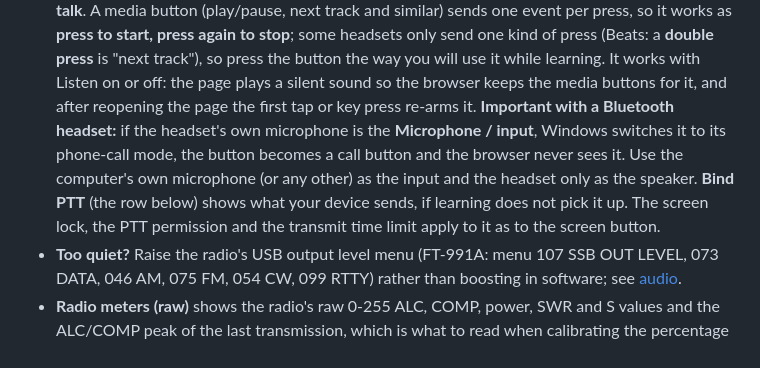
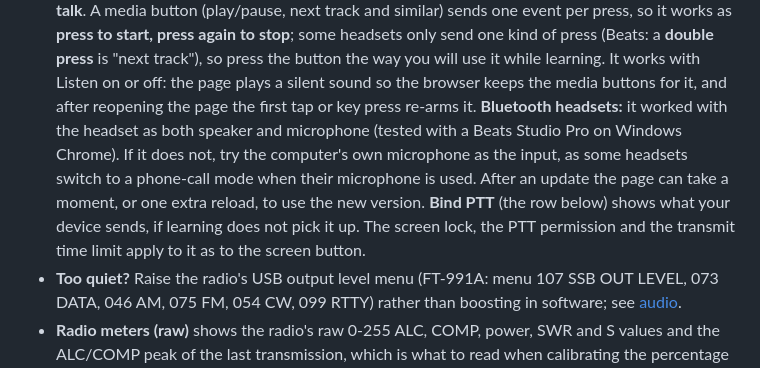
Before and after one commit to dev-jmatias/YaesuFT991A-Remote, a Markdown page: docs/USER-GUIDE.md, the part around the change. Drawn GitHub-style.

Commit message:
Guide: headset microphone note corrected (works with the headset as speaker and mic)
Co-Authored-By: Claude Sonnet 5.5 <noreply@anthropic.com>

```diff
--- a/docs/USER-GUIDE.md
+++ b/docs/USER-GUIDE.md
@@ -135,9 +135,9 @@ Rules that always apply:
   event per press, so it works as **press to start, press again to stop**; some headsets only send one kind of press (Beats: a **double
   press** is "next track"), so press the button the way you will use it while learning. It works with Listen on or off: the page plays a
   silent sound so the browser keeps the media buttons for it, and after reopening the page the first tap or key press re-arms it.
-  **Important with a Bluetooth headset:** if the headset's own microphone is the **Microphone / input**, Windows switches it to its phone-call
-  mode, the button becomes a call button and the browser never sees it. Use the computer's own microphone (or any other) as the input and the
-  headset only as the speaker. **Bind PTT** (the row below) shows what your device sends, if learning does not pick it up. The screen lock,
+  **Bluetooth headsets:** it worked with the headset as both speaker and microphone (tested with a Beats Studio Pro on Windows Chrome). If it
+  does not, try the computer's own microphone as the input, as some headsets switch to a phone-call mode when their microphone is used.
+  After an update the page can take a moment, or one extra reload, to use the new version. **Bind PTT** (the row below) shows what your device sends, if learning does not pick it up. The screen lock,
   the PTT permission and the transmit time limit apply to it as to the screen button.
 * **Too quiet?** Raise the radio's USB output level menu (FT-991A: menu 107 SSB OUT LEVEL, 073 DATA, 046 AM, 075 FM, 054 CW, 099 RTTY) rather
   than boosting in software; see [audio](04-audio.md).
```
